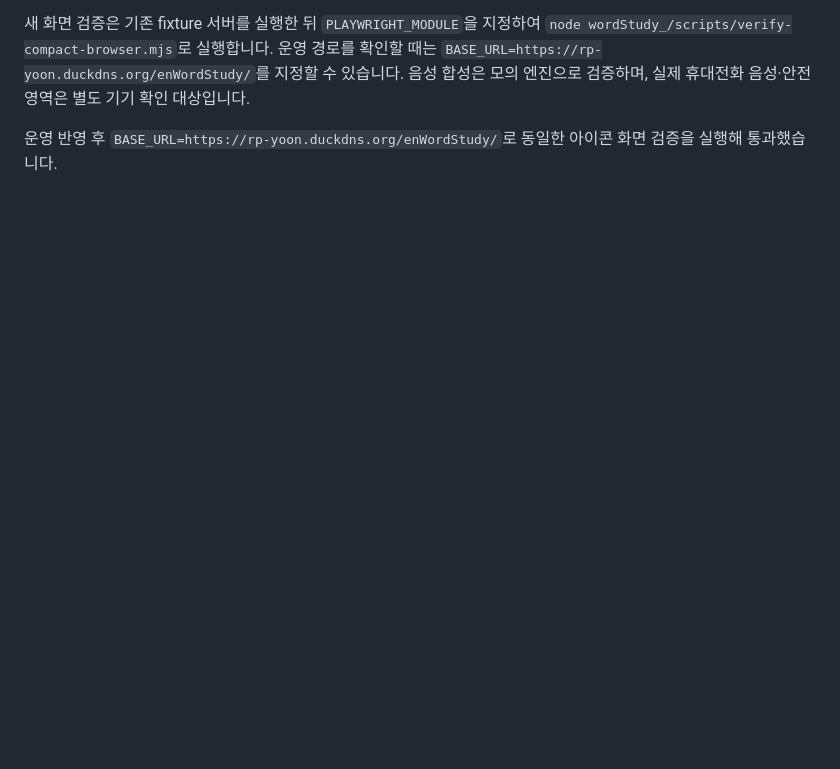
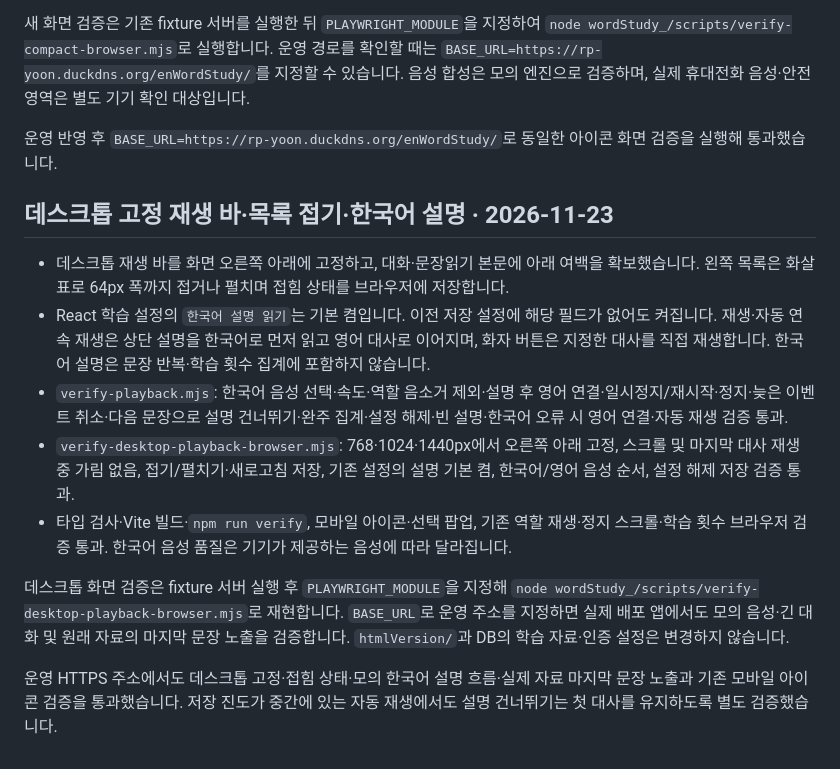
Before and after one commit to miso7043/En_word_conversation, a Markdown page: docs/verification.md, the part around the change. GitHub-like rendering; blank space fills up the shorter version.

```diff
--- a/docs/verification.md
+++ b/docs/verification.md
@@ -75,3 +75,15 @@ React 서버 버전의 재생 바는 재생/일시정지·정지·다음 문장
 새 화면 검증은 기존 fixture 서버를 실행한 뒤 `PLAYWRIGHT_MODULE`을 지정하여 `node wordStudy_/scripts/verify-compact-browser.mjs`로 실행합니다. 운영 경로를 확인할 때는 `BASE_URL=https://rp-yoon.duckdns.org/enWordStudy/`를 지정할 수 있습니다. 음성 합성은 모의 엔진으로 검증하며, 실제 휴대전화 음성·안전 영역은 별도 기기 확인 대상입니다.
 
 운영 반영 후 `BASE_URL=https://rp-yoon.duckdns.org/enWordStudy/`로 동일한 아이콘 화면 검증을 실행해 통과했습니다.
+
+## 데스크톱 고정 재생 바·목록 접기·한국어 설명 · 2026-11-23
+
+- 데스크톱 재생 바를 화면 오른쪽 아래에 고정하고, 대화·문장읽기 본문에 아래 여백을 확보했습니다. 왼쪽 목록은 화살표로 64px 폭까지 접거나 펼치며 접힘 상태를 브라우저에 저장합니다.
+- React 학습 설정의 `한국어 설명 읽기`는 기본 켬입니다. 이전 저장 설정에 해당 필드가 없어도 켜집니다. 재생·자동 연속 재생은 상단 설명을 한국어로 먼저 읽고 영어 대사로 이어지며, 화자 버튼은 지정한 대사를 직접 재생합니다. 한국어 설명은 문장 반복·학습 횟수 집계에 포함하지 않습니다.
+- `verify-playback.mjs`: 한국어 음성 선택·속도·역할 음소거 제외·설명 후 영어 연결·일시정지/재시작·정지·늦은 이벤트 취소·다음 문장으로 설명 건너뛰기·완주 집계·설정 해제·빈 설명·한국어 오류 시 영어 연결·자동 재생 검증 통과.
+- `verify-desktop-playback-browser.mjs`: 768·1024·1440px에서 오른쪽 아래 고정, 스크롤 및 마지막 대사 재생 중 가림 없음, 접기/펼치기·새로고침 저장, 기존 설정의 설명 기본 켬, 한국어/영어 음성 순서, 설정 해제 저장 검증 통과.
+- 타입 검사·Vite 빌드·`npm run verify`, 모바일 아이콘·선택 팝업, 기존 역할 재생·정지 스크롤·학습 횟수 브라우저 검증 통과. 한국어 음성 품질은 기기가 제공하는 음성에 따라 달라집니다.
+
+데스크톱 화면 검증은 fixture 서버 실행 후 `PLAYWRIGHT_MODULE`을 지정해 `node wordStudy_/scripts/verify-desktop-playback-browser.mjs`로 재현합니다. `BASE_URL`로 운영 주소를 지정하면 실제 배포 앱에서도 모의 음성·긴 대화 및 원래 자료의 마지막 문장 노출을 검증합니다. `htmlVersion/`과 DB의 학습 자료·인증 설정은 변경하지 않습니다.
+
+운영 HTTPS 주소에서도 데스크톱 고정·접힘 상태·모의 한국어 설명 흐름·실제 자료 마지막 문장 노출과 기존 모바일 아이콘 검증을 통과했습니다. 저장 진도가 중간에 있는 자동 재생에서도 설명 건너뛰기는 첫 대사를 유지하도록 별도 검증했습니다.
```
Also changed, not shown: README.md (+2 -1 lines), docs/images/react-desktop.png, 7 other files.
